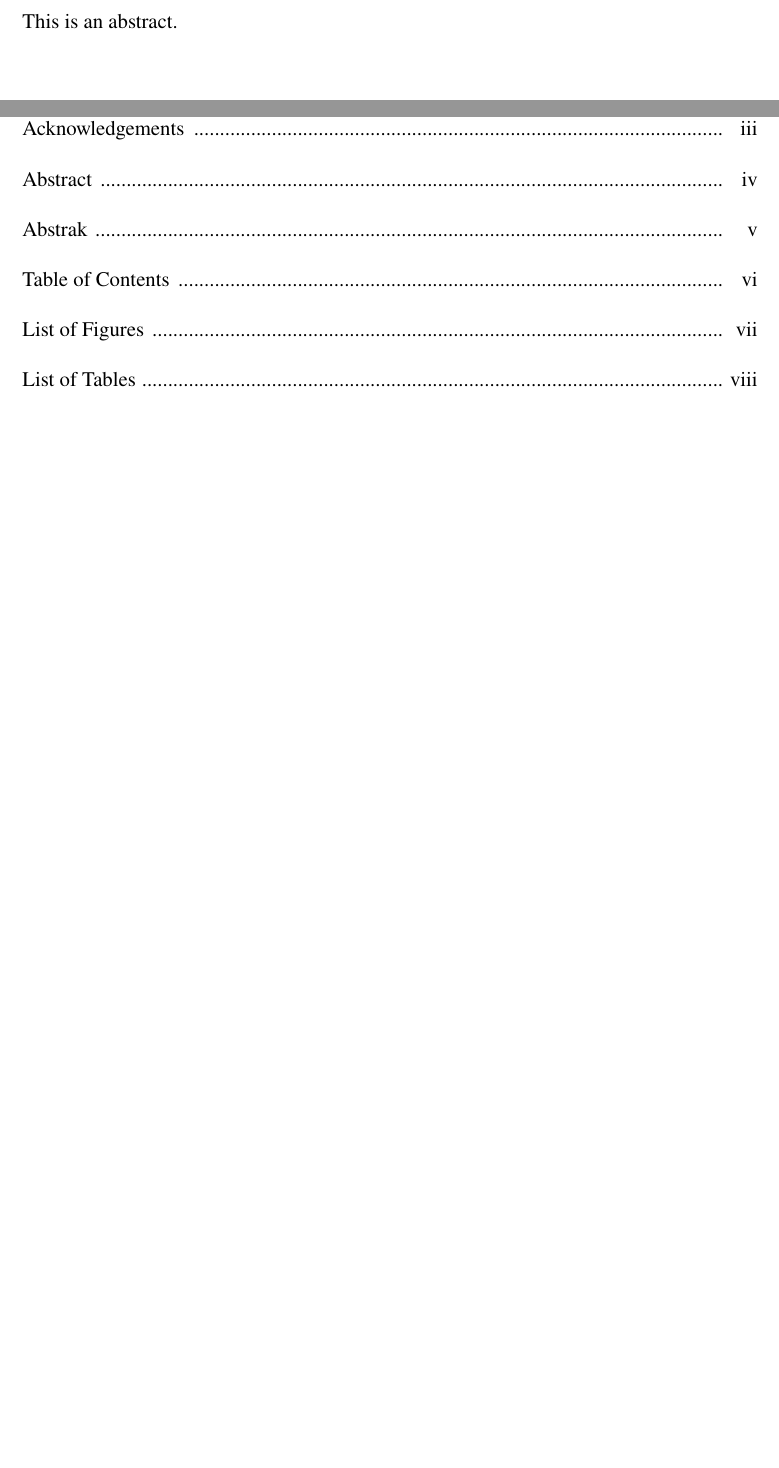
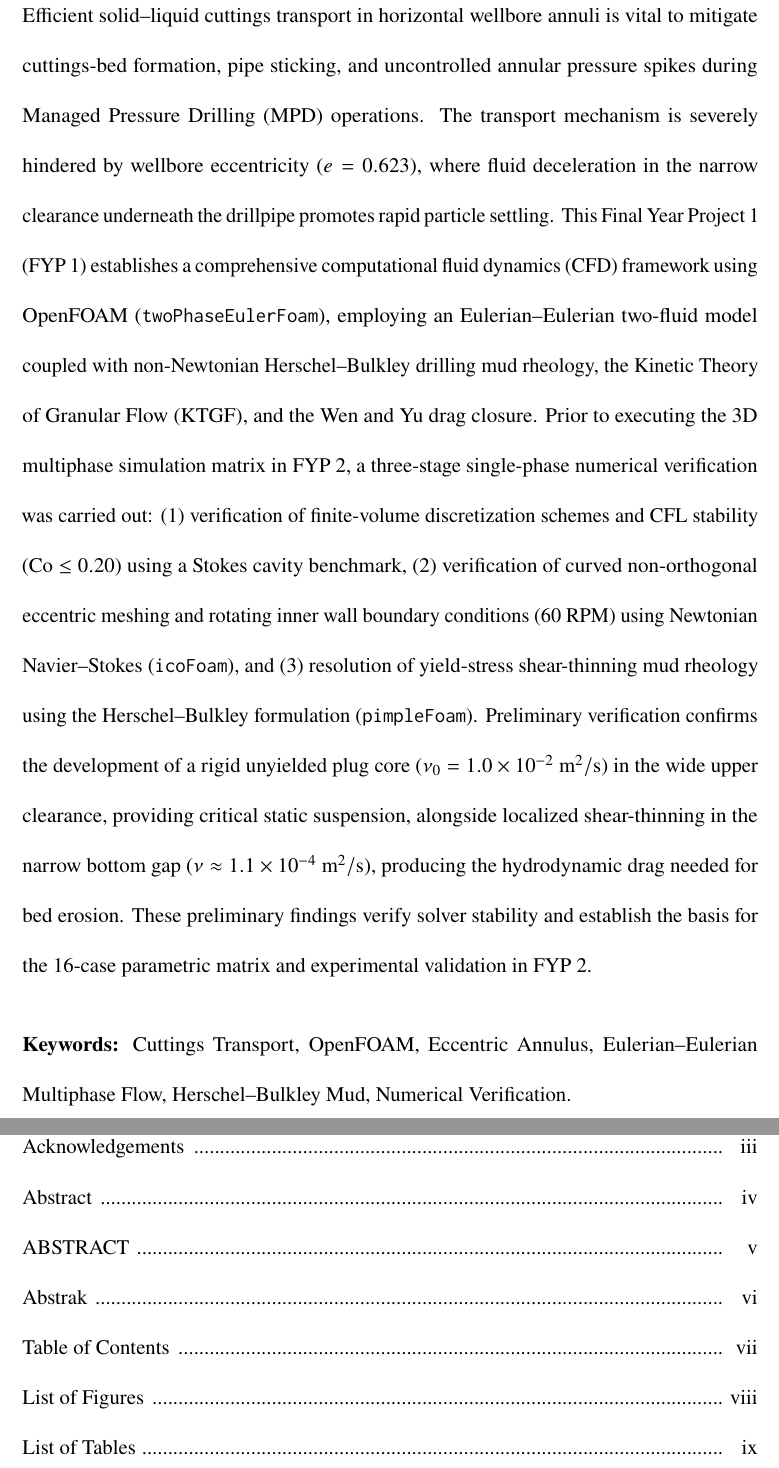
Before and after one commit to 24040067/CFD-Cuttings-Transport-OpenFOAM, a LaTeX thesis (write-up/report/thesis.tex, which reads write-up/report/abstract.tex): two parts of pages 4 and 6 of 10 before the commit and two parts of pages 5 and 7 of 11 after it, joined at a grey line, cut at the place of the change, the shorter picture padded with empty space. Compiled offline with pdfLaTeX.

Commit message:
Update abstract.tex

```diff
--- a/write-up/report/abstract.tex
+++ b/write-up/report/abstract.tex
@@ -1 +1,10 @@
-This is an abstract.
+% ----------------- ABSTRACT (ENGLISH) -----------------
+\newpage
+\phantomsection
+\chapter*{ABSTRACT}
+\addcontentsline{toc}{chapter}{ABSTRACT}
+
+\noindent Efficient solid--liquid cuttings transport in horizontal wellbore annuli is vital to mitigate cuttings-bed formation, pipe sticking, and uncontrolled annular pressure spikes during Managed Pressure Drilling (MPD) operations. The transport mechanism is severely hindered by wellbore eccentricity ($e = 0.623$), where fluid deceleration in the narrow clearance underneath the drillpipe promotes rapid particle settling. This Final Year Project 1 (FYP 1) establishes a comprehensive computational fluid dynamics (CFD) framework using OpenFOAM (\texttt{twoPhaseEulerFoam}), employing an Eulerian--Eulerian two-fluid model coupled with non-Newtonian Herschel--Bulkley drilling mud rheology, the Kinetic Theory of Granular Flow (KTGF), and the Wen and Yu drag closure. Prior to executing the 3D multiphase simulation matrix in FYP 2, a three-stage single-phase numerical verification was carried out: (1) verification of finite-volume discretization schemes and CFL stability ($\text{Co} \le 0.20$) using a Stokes cavity benchmark, (2) verification of curved non-orthogonal eccentric meshing and rotating inner wall boundary conditions (60 RPM) using Newtonian Navier--Stokes (\texttt{icoFoam}), and (3) resolution of yield-stress shear-thinning mud rheology using the Herschel--Bulkley formulation (\texttt{pimpleFoam}). Preliminary verification confirms the development of a rigid unyielded plug core ($\nu_0 = 1.0 \times 10^{-2}\text{ m}^2/\text{s}$) in the wide upper clearance, providing critical static suspension, alongside localized shear-thinning in the narrow bottom gap ($\nu \approx 1.1 \times 10^{-4}\text{ m}^2/\text{s}$), producing the hydrodynamic drag needed for bed erosion. These preliminary findings verify solver stability and establish the basis for the 16-case parametric matrix and experimental validation in FYP 2.
+
+\vspace{0.6cm}
+\noindent \textbf{Keywords:} Cuttings Transport, OpenFOAM, Eccentric Annulus, Eulerian--Eulerian Multiphase Flow, Herschel--Bulkley Mud, Numerical Verification.
```
